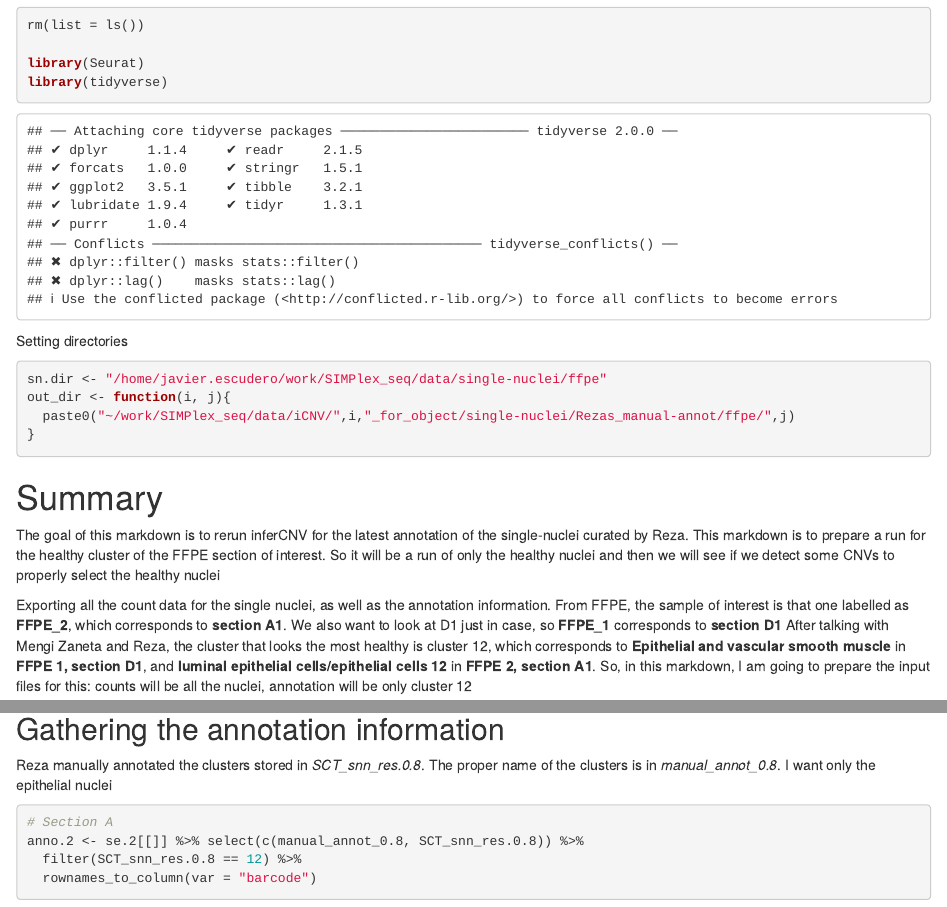
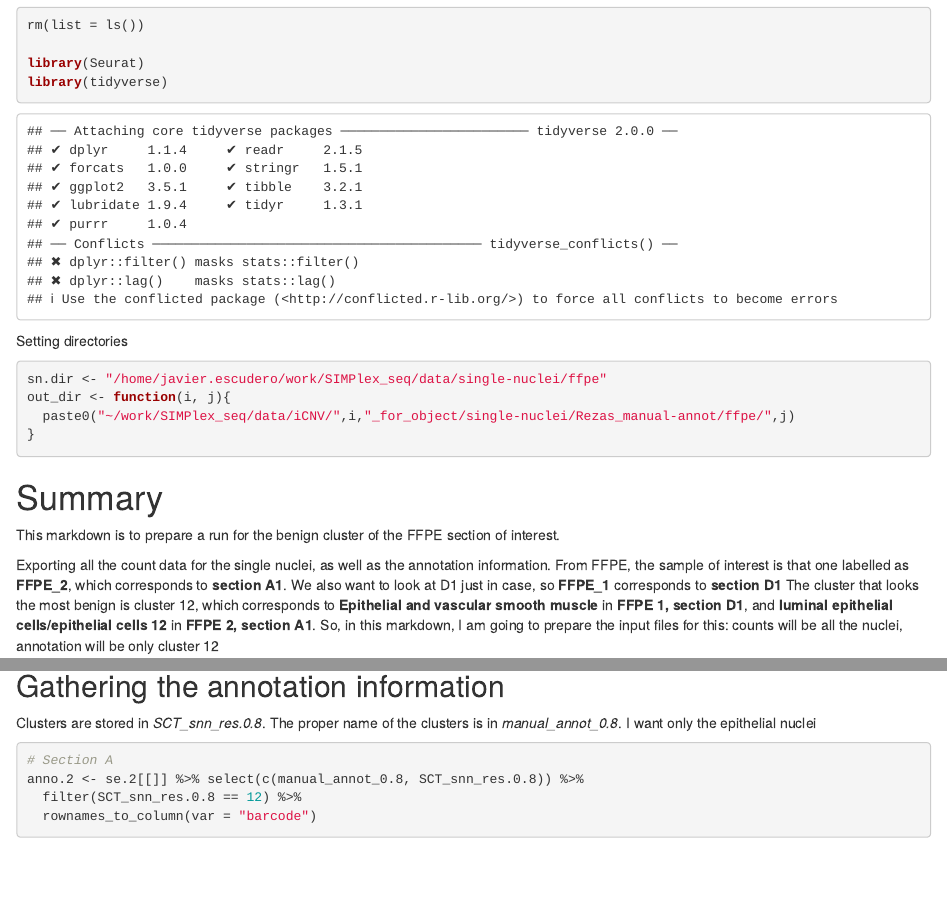
Before and after one commit to mengxiao-he/SIMPlex, an R Markdown document (analysis/inferCNV/1_epithelialNuclei-run/format_iCNV_FFPE_input_c12.Rmd): the page in a window 1100 px wide, from 150 px down, and a second part further down, joined at a grey line. Rendered offline with R 4.5, knitr and Pandoc, with nearby package versions; some code elsewhere in the file could not run offline.

Commit message:
Removed text

````diff
--- a/analysis/inferCNV/1_epithelialNuclei-run/format_iCNV_FFPE_input_c12.Rmd
+++ b/analysis/inferCNV/1_epithelialNuclei-run/format_iCNV_FFPE_input_c12.Rmd
@@ -26,10 +26,10 @@ out_dir <- function(i, j){
 ```
 
 # Summary
-The goal of this markdown is to rerun inferCNV for the latest annotation of the single-nuclei curated by Reza. This markdown is to prepare a run for the healthy cluster of the FFPE section of interest. So it will be a run of only the healthy nuclei and then we will see if we detect some CNVs to properly select the healthy nuclei
+This markdown is to prepare a run for the benign cluster of the FFPE section of interest.
 
 Exporting all the count data for the single nuclei, as well as the annotation information. From FFPE, the sample of interest is that one labelled as **FFPE_2**, which corresponds to **section A1**. We also want to look at D1 just in case, so **FFPE_1** corresponds to **section D1**
-After talking with Mengi Zaneta and Reza, the cluster that looks the most healthy is cluster 12, which corresponds to **Epithelial and vascular smooth muscle** in **FFPE 1, section D1**, and **luminal epithelial cells/epithelial cells 12** in **FFPE 2, section A1**. So, in this markdown, I am going to prepare the input files for this: counts will be all the nuclei, annotation will be only cluster 12
+The cluster that looks the most benign is cluster 12, which corresponds to **Epithelial and vascular smooth muscle** in **FFPE 1, section D1**, and **luminal epithelial cells/epithelial cells 12** in **FFPE 2, section A1**. So, in this markdown, I am going to prepare the input files for this: counts will be all the nuclei, annotation will be only cluster 12
 
 # Analysis
 ## Loading data
@@ -146,7 +146,7 @@ p2
 
 
 ## Gathering the annotation information
-Reza manually annotated the clusters stored in *SCT_snn_res.0.8*. The proper name of the clusters is in *manual_annot_0.8*. I want only the epithelial nuclei
+Clusters are stored in *SCT_snn_res.0.8*. The proper name of the clusters is in *manual_annot_0.8*. I want only the epithelial nuclei
 ```{r}
 # Section A
 anno.2 <- se.2[[]] %>% select(c(manual_annot_0.8, SCT_snn_res.0.8)) %>%
````
Also changed, not shown: analysis/inferCNV/1_epithelialNuclei-run/format_iCNV_FF_input_mammary.Rmd (+2 -2 lines).
